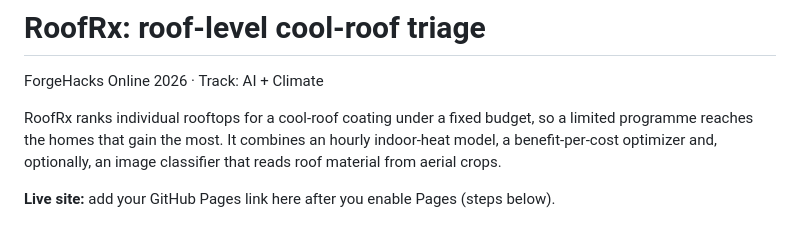
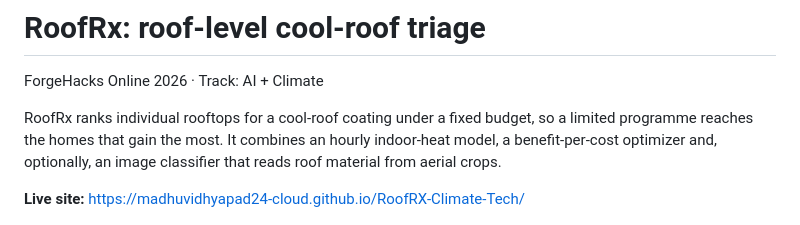
Before and after one commit to madhuvidhyapad24-cloud/RoofRX-Climate-Tech, a Markdown page: README.md, the part around the change. Drawn GitHub-style.

Commit message:
Update live site link in README

```diff
--- a/README.md
+++ b/README.md
@@ -6,7 +6,7 @@ RoofRx ranks individual rooftops for a cool-roof coating under a fixed budget, s
 programme reaches the homes that gain the most. It combines an hourly indoor-heat model, a
 benefit-per-cost optimizer and, optionally, an image classifier that reads roof material from aerial crops.
 
-**Live site:** add your GitHub Pages link here after you enable Pages (steps below).
+**Live site:** https://madhuvidhyapad24-cloud.github.io/RoofRX-Climate-Tech/
 
 ![RoofRx map and results](docs/screenshots/desktop-light.png)
 
```
